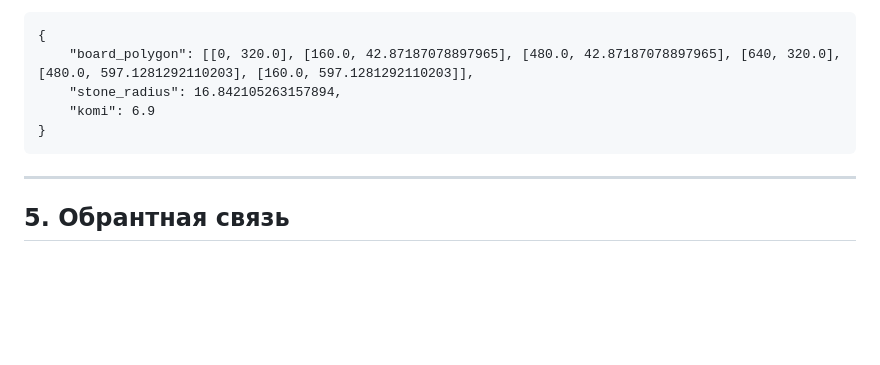
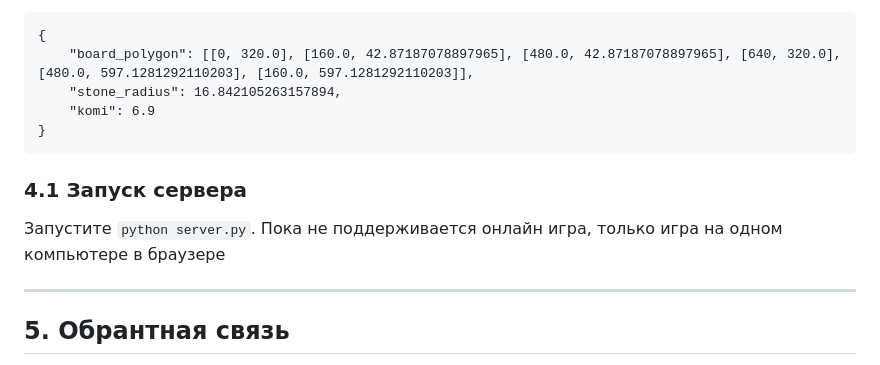
Before and after one commit to Penchekrak/goysda, a Markdown page: README.md, the part around the change. GitHub-like rendering; blank space fills up the shorter version.

Commit message:
Add instructions for runnning server

````diff
--- a/README.md
+++ b/README.md
@@ -90,6 +90,9 @@
 }
 ```
 
+### 4.1 Запуск сервера
+Запустите `python server.py`. Пока не поддерживается онлайн игра, только игра на одном компьютере в браузере
+
 ---
 ## 5. Обрантная связь
 Правила и игру можно изменить — я открыт к предложениям, issue-ам и pull request-ам!
````
